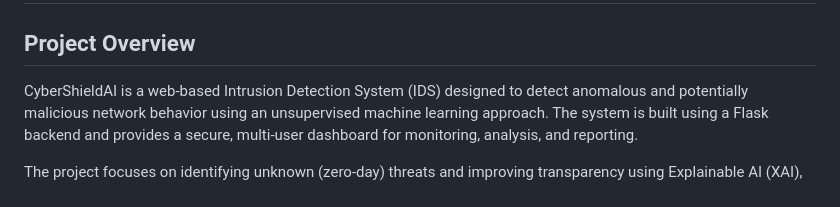
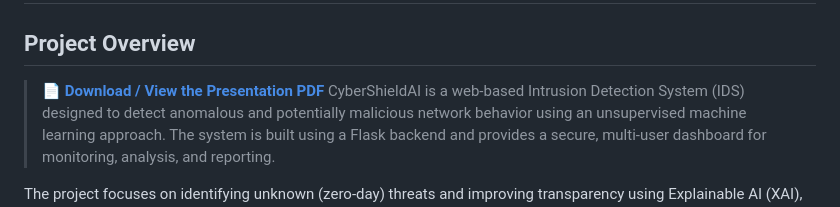
Before and after one commit to Manisha2006-7/cybershield-ai, a Markdown page: README.md, the part around the change. Drawn GitHub-style.

Commit message:
Update README with presentation PDF link
Added a link to download/view the presentation PDF.

```diff
--- a/README.md
+++ b/README.md
@@ -1,6 +1,7 @@
 # CyberShieldAI: Behavioral Intrusion Detection System (IDS)
 
 ## Project Overview
+> **[📄 Download / View the Presentation PDF](docs/CyberShield_AI_Styled_Presentation.pdf)**
 CyberShieldAI is a web-based Intrusion Detection System (IDS) designed to detect anomalous and potentially malicious network behavior using an unsupervised machine learning approach. The system is built using a Flask backend and provides a secure, multi-user dashboard for monitoring, analysis, and reporting.
 
 The project focuses on identifying unknown (zero-day) threats and improving transparency using Explainable AI (XAI), making it useful for cybersecurity analysis and academic demonstration.
```
